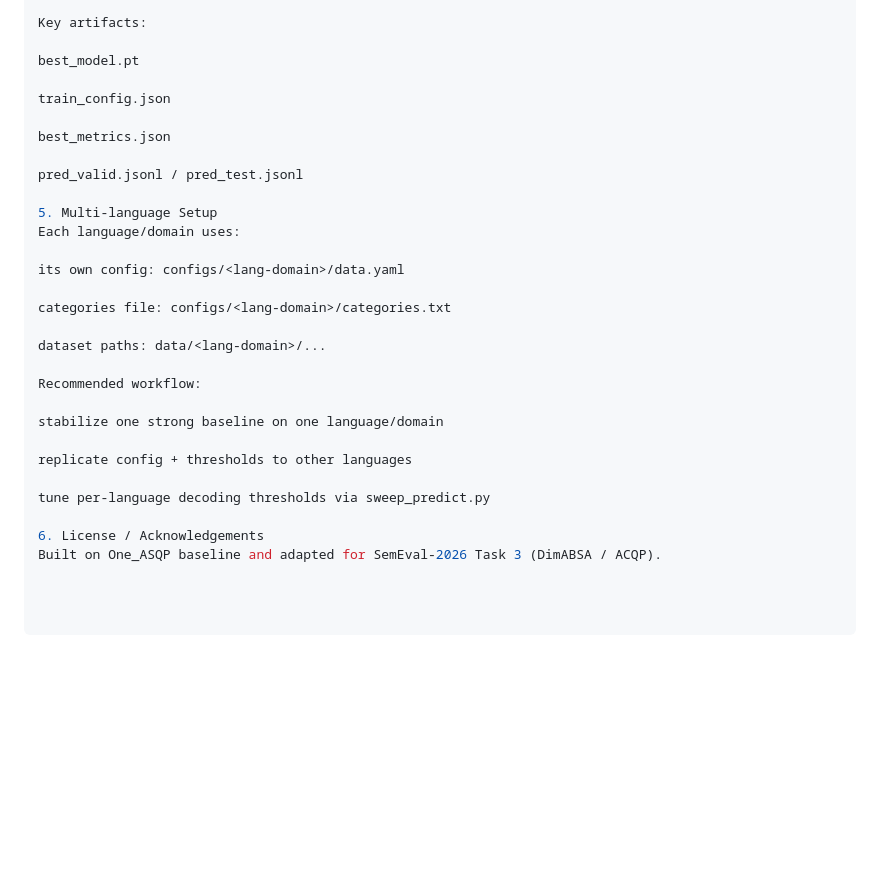
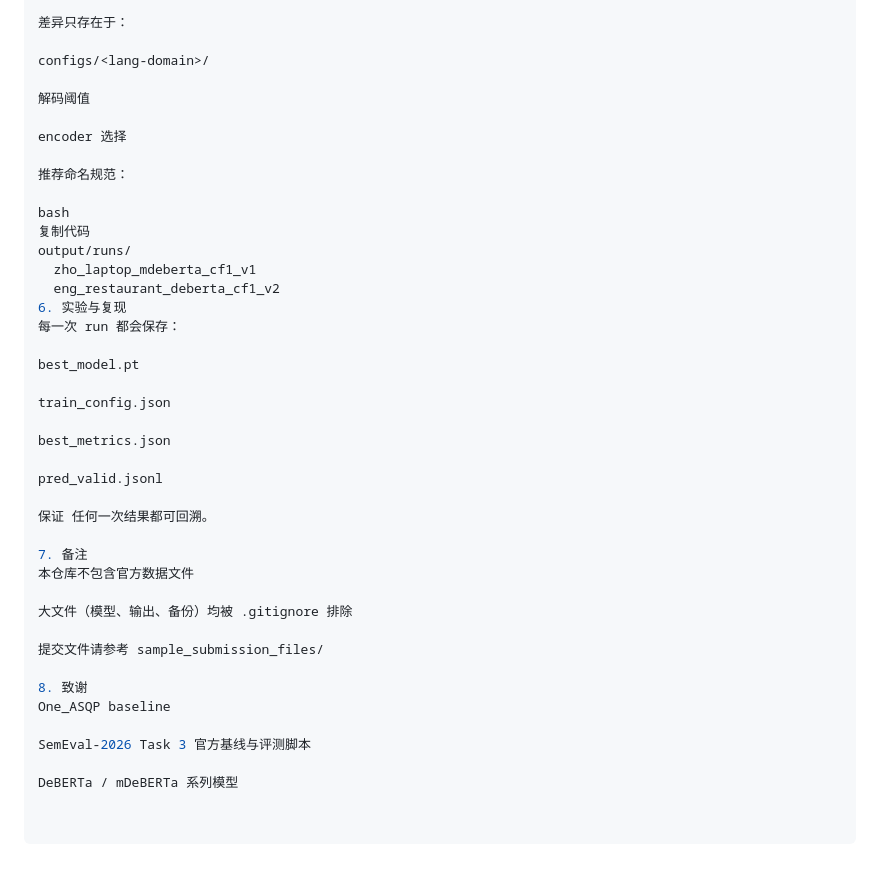
Before and after one commit to Potato0705/DimASQP, a Markdown page: README.md, the part around the change printed below. Rendered like a GitHub page; blank space fills up the shorter version.

```diff
--- a/README.md
+++ b/README.md
@@ -53,5 +183,21 @@ All runs are saved under output/runs/<run_name>/
 
-Key artifacts:
+差异只存在于：
+
+configs/<lang-domain>/
+
+解码阈值
+
+encoder 选择
+
+推荐命名规范：
+
+bash
+复制代码
+output/runs/
+  zho_laptop_mdeberta_cf1_v1
+  eng_restaurant_deberta_cf1_v2
+6. 实验与复现
+每一次 run 都会保存：
 
 best_model.pt
 
@@ -59,24 +205,20 @@ train_config.json
 
 best_metrics.json
 
-pred_valid.jsonl / pred_test.jsonl
+pred_valid.jsonl
 
-5. Multi-language Setup
-Each language/domain uses:
+保证 任何一次结果都可回溯。
 
-its own config: configs/<lang-domain>/data.yaml
+7. 备注
+本仓库不包含官方数据文件
 
-categories file: configs/<lang-domain>/categories.txt
+大文件（模型、输出、备份）均被 .gitignore 排除
 
-dataset paths: data/<lang-domain>/...
+提交文件请参考 sample_submission_files/
 
-Recommended workflow:
+8. 致谢
+One_ASQP baseline
 
-stabilize one strong baseline on one language/domain
+SemEval-2026 Task 3 官方基线与评测脚本
 
-replicate config + thresholds to other languages
-
-tune per-language decoding thresholds via sweep_predict.py
-
-6. License / Acknowledgements
-Built on One_ASQP baseline and adapted for SemEval-2026 Task 3 (DimABSA / ACQP).
+DeBERTa / mDeBERTa 系列模型
```
Also changed, not shown: other parts of README.md (+161 -31 lines).
